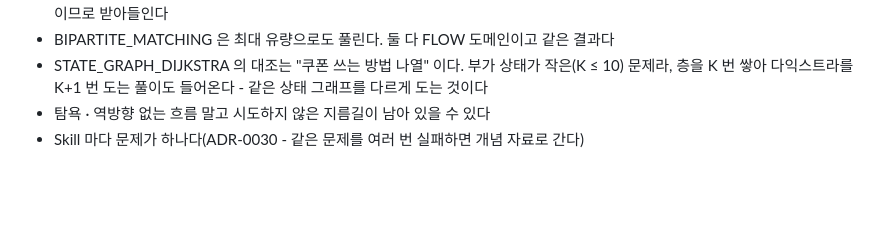
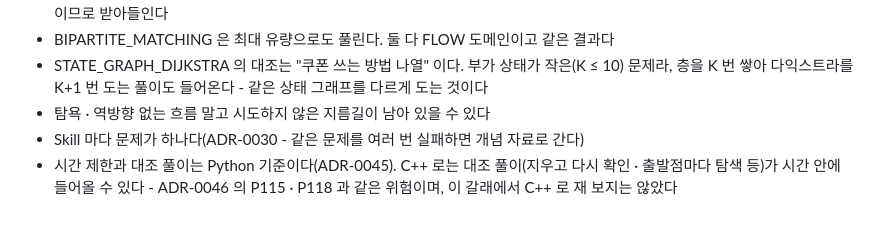
Before and after one commit to gumwoo/codesprint-agent, a Markdown page: docs/adr/0047-advanced-cut-flow-matching-shortest-path.md, the part around the change. Rendered like a GitHub page; blank space fills up the shorter version.

Commit message:
docs: ADR-0047 에 C++ 대조의 위험을 적는다

```diff
--- a/docs/adr/0047-advanced-cut-flow-matching-shortest-path.md
+++ b/docs/adr/0047-advanced-cut-flow-matching-shortest-path.md
@@ -67,3 +67,5 @@ PRD 목록에서 Skill 로 두지 않은 것(Addendum §29 - Technique, 또는
   다익스트라를 K+1 번 도는 풀이도 들어온다 - 같은 상태 그래프를 다르게 도는 것이다
 - 탐욕 · 역방향 없는 흐름 말고 시도하지 않은 지름길이 남아 있을 수 있다
 - Skill 마다 문제가 하나다(ADR-0030 - 같은 문제를 여러 번 실패하면 개념 자료로 간다)
+- 시간 제한과 대조 풀이는 Python 기준이다(ADR-0045). C++ 로는 대조 풀이(지우고 다시 확인 · 출발점마다 탐색 등)가
+  시간 안에 들어올 수 있다 - ADR-0046 의 P115 · P118 과 같은 위험이며, 이 갈래에서 C++ 로 재 보지는 않았다
```
